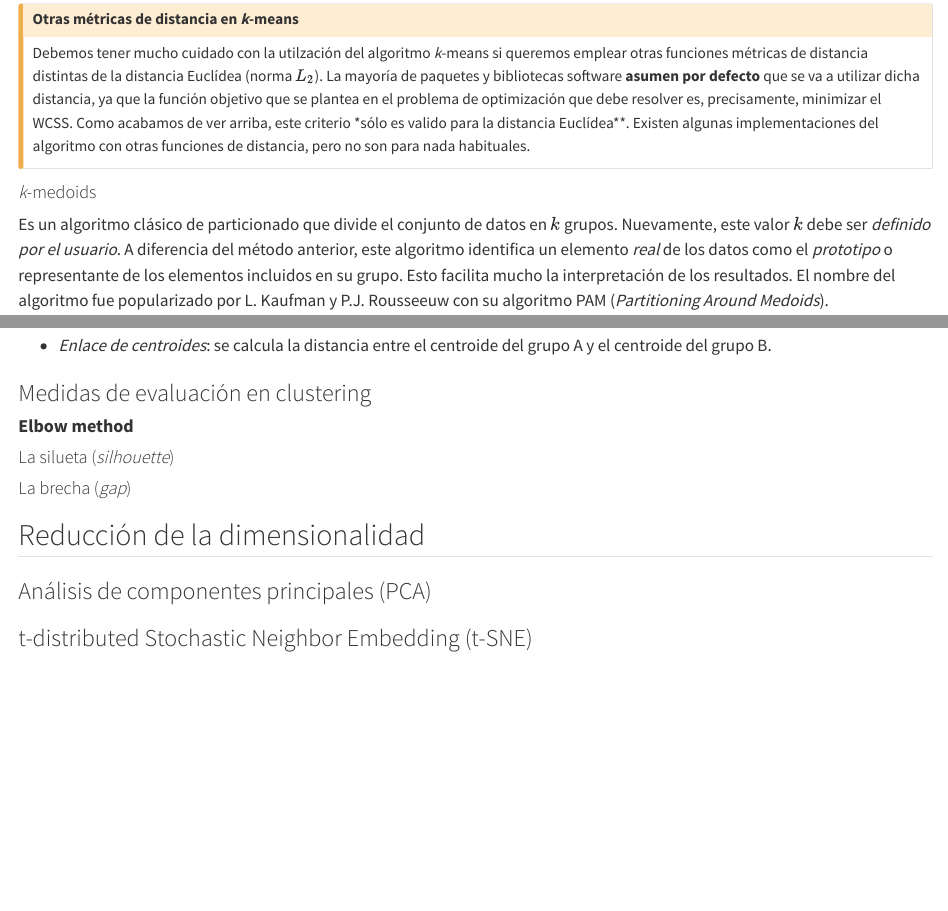
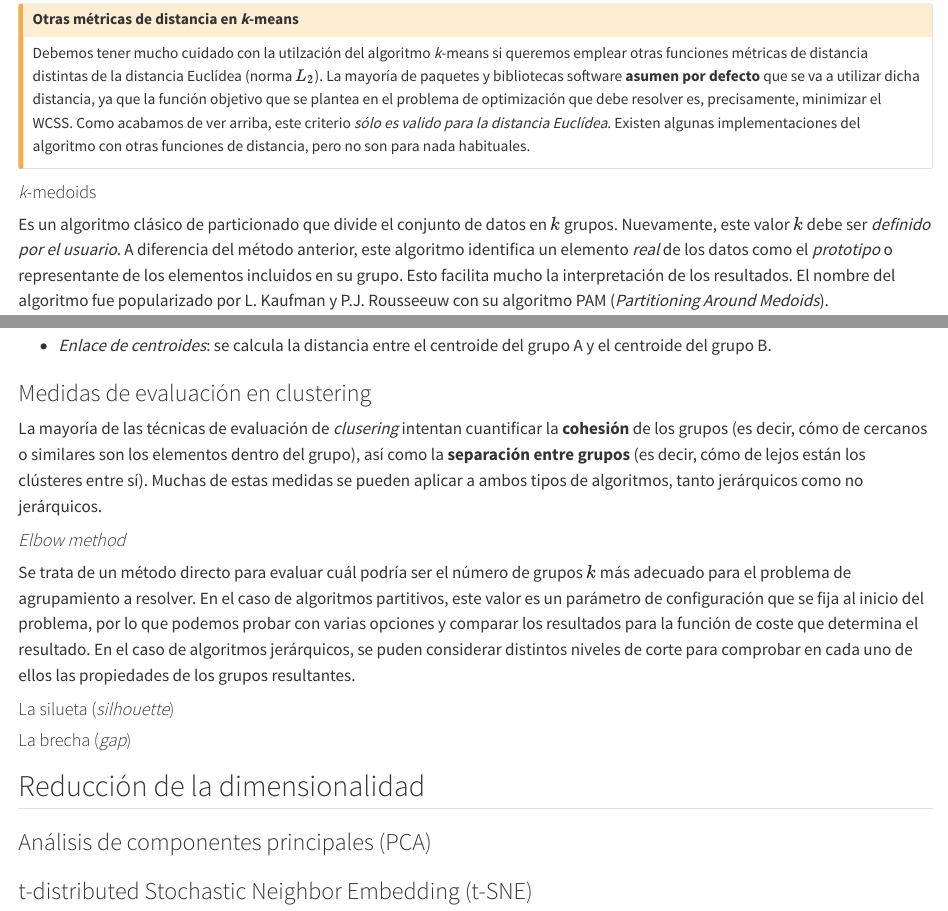
Before and after one commit to glimmerphoenix/taller-ml-no-supervisado-R, a Quarto document (02-ml-no-supervisado.qmd): the page in a window 1100 px wide, from 3280 px down, and a second part further down, joined at a grey line. Rendered offline with R 4.5, knitr and Pandoc in place of Quarto, with nearby package versions.

Commit message:
Fixing some typos

```diff
--- a/02-ml-no-supervisado.qmd
+++ b/02-ml-no-supervisado.qmd
@@ -115,7 +115,7 @@ Debemos tener mucho cuidado con la utilzación del algoritmo *k*-means si querem
 métricas de distancia distintas de la distancia Euclídea (norma $L_2$). La mayoría de paquetes y bibliotecas
 software **asumen por defecto** que se va a utilizar dicha distancia, ya que la función objetivo que se
 plantea en el problema de optimización que debe resolver es, precisamente, minimizar el WCSS. Como acabamos
-de ver arriba, este criterio *sólo es valido para la distancia Euclídea**. Existen algunas implementaciones
+de ver arriba, este criterio *sólo es valido para la distancia Euclídea*. Existen algunas implementaciones
 del algoritmo con otras funciones de distancia, pero no son para nada habituales.
 :::
 
@@ -200,7 +200,21 @@ minimiza la varianza total del conglomerado.
 
 ### Medidas de evaluación en clustering
 
-#### **Elbow method**
+La mayoría de las técnicas de evaluación de *clusering* intentan cuantificar la **cohesión** de los
+grupos (es decir, cómo de cercanos o similares son los elementos dentro del grupo), así como la
+**separación entre grupos** (es decir, cómo de lejos están los clústeres entre sí). Muchas de estas
+medidas se pueden aplicar a ambos tipos de algoritmos, tanto jerárquicos como no jerárquicos.
+
+#### *Elbow method*
+
+Se trata de un método directo para evaluar cuál podría ser el número de grupos $k$ más adecuado para
+el problema de agrupamiento a resolver. En el caso de algoritmos partitivos, este valor es un parámetro
+de configuración que se fija al inicio del problema, por lo que podemos probar con varias opciones y comparar
+los resultados para la función de coste que determina el resultado. En el caso de algoritmos jerárquicos,
+se puden considerar distintos niveles de corte para comprobar en cada uno de ellos las propiedades de los
+grupos resultantes.
+
+
 
 #### La silueta (*silhouette*)
 
```
Also changed, not shown: 02-ml-no-supervisado.qmd (2 more changed lines).
